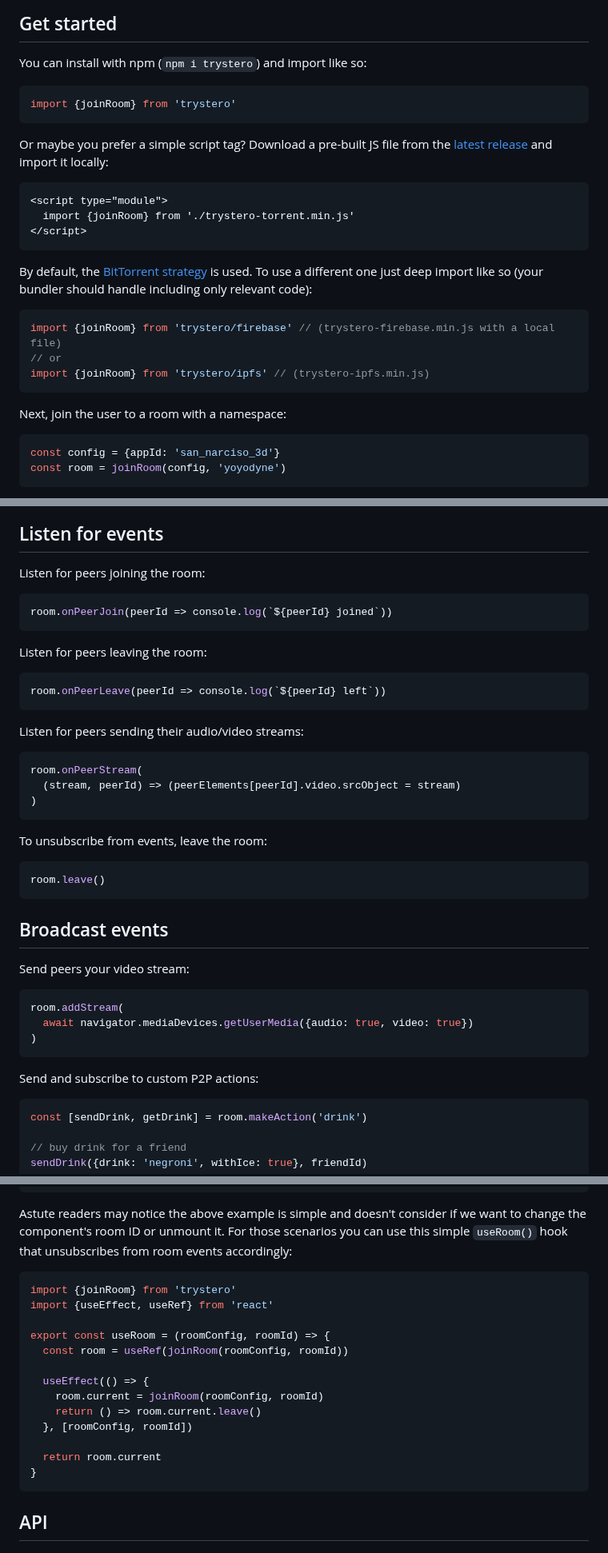
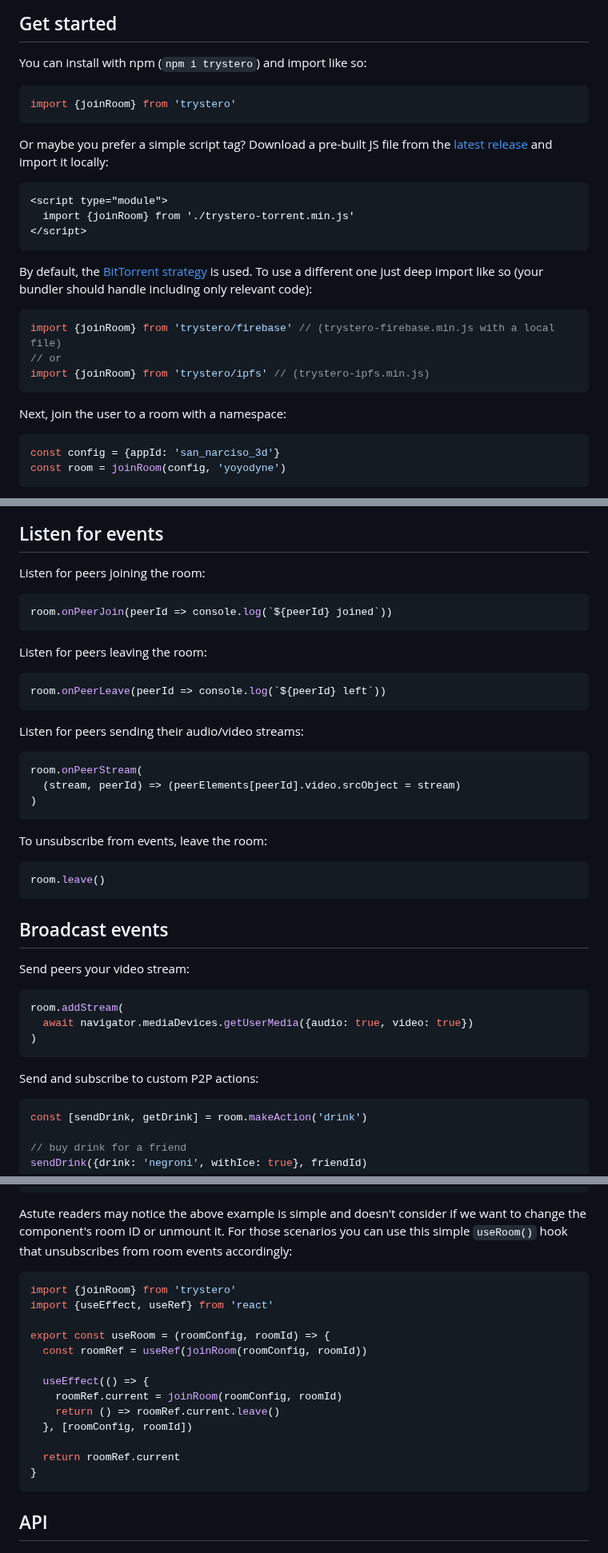
Before and after one commit to dmotz/trystero, a Markdown page: README.md, 3 parts joined by grey strips. Shown at 80% size. Rendered like a GitHub page.

Commit message:
readme improvements

````diff
--- a/README.md
+++ b/README.md
@@ -71,7 +71,7 @@ You can [compare strategies here](#strategy-comparison).
 
 You can install with npm (`npm i trystero`) and import like so:
 
-```javascript
+```js
 import {joinRoom} from 'trystero'
 ```
 
@@ -89,7 +89,7 @@ By default, the [BitTorrent strategy](#strategy-comparison) is used. To use a
 different one just deep import like so (your bundler should handle including
 only relevant code):
 
-```javascript
+```js
 import {joinRoom} from 'trystero/firebase' // (trystero-firebase.min.js with a local file)
 // or
 import {joinRoom} from 'trystero/ipfs' // (trystero-ipfs.min.js)
@@ -97,7 +97,7 @@ import {joinRoom} from 'trystero/ipfs' // (trystero-ipfs.min.js)
 
 Next, join the user to a room with a namespace:
 
-```javascript
+```js
 const config = {appId: 'san_narciso_3d'}
 const room = joinRoom(config, 'yoyodyne')
 ```
@@ -116,19 +116,19 @@ second argument is the room name.
 
 Listen for peers joining the room:
 
-```javascript
+```js
 room.onPeerJoin(peerId => console.log(`${peerId} joined`))
 ```
 
 Listen for peers leaving the room:
 
-```javascript
+```js
 room.onPeerLeave(peerId => console.log(`${peerId} left`))
 ```
 
 Listen for peers sending their audio/video streams:
 
-```javascript
+```js
 room.onPeerStream(
   (stream, peerId) => (peerElements[peerId].video.srcObject = stream)
 )
@@ -136,7 +136,7 @@ room.onPeerStream(
 
 To unsubscribe from events, leave the room:
 
-```javascript
+```js
 room.leave()
 ```
 
@@ -144,7 +144,7 @@ room.leave()
 
 Send peers your video stream:
 
-```javascript
+```js
 room.addStream(
   await navigator.mediaDevices.getUserMedia({audio: true, video: true})
 )
@@ -152,7 +152,7 @@ room.addStream(
 
 Send and subscribe to custom P2P actions:
 
-```javascript
+```js
 const [sendDrink, getDrink] = room.makeAction('drink')
 
 // buy drink for a friend
@@ -422,19 +422,19 @@ want to change the component's room ID or unmount it. For those scenarios you
 can use this simple `useRoom()` hook that unsubscribes from room events
 accordingly:
 
-```javascript
+```js
 import {joinRoom} from 'trystero'
 import {useEffect, useRef} from 'react'
 
 export const useRoom = (roomConfig, roomId) => {
-  const room = useRef(joinRoom(roomConfig, roomId))
+  const roomRef = useRef(joinRoom(roomConfig, roomId))
 
   useEffect(() => {
-    room.current = joinRoom(roomConfig, roomId)
-    return () => room.current.leave()
+    roomRef.current = joinRoom(roomConfig, roomId)
+    return () => roomRef.current.leave()
   }, [roomConfig, roomId])
 
-  return room.current
+  return roomRef.current
 }
 ```
 
````
Also changed, not shown: other parts of README.md (+18 -18 lines).
